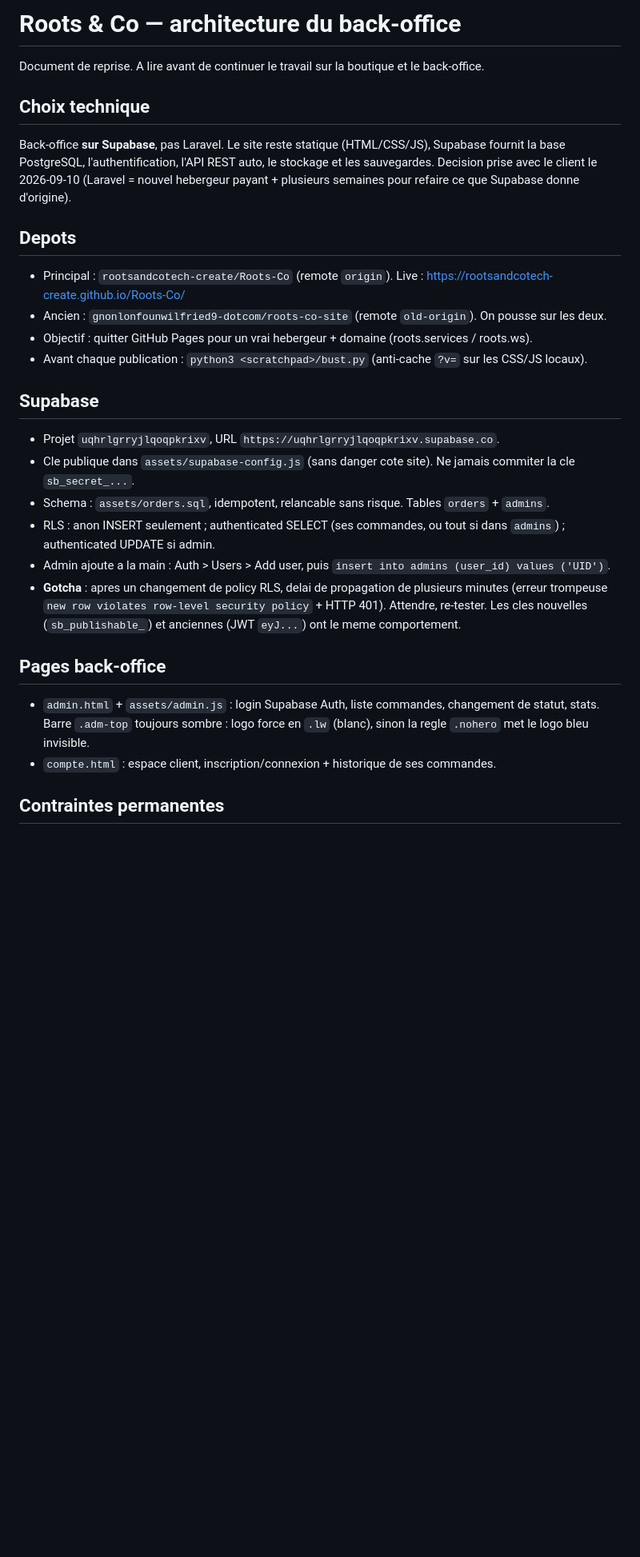
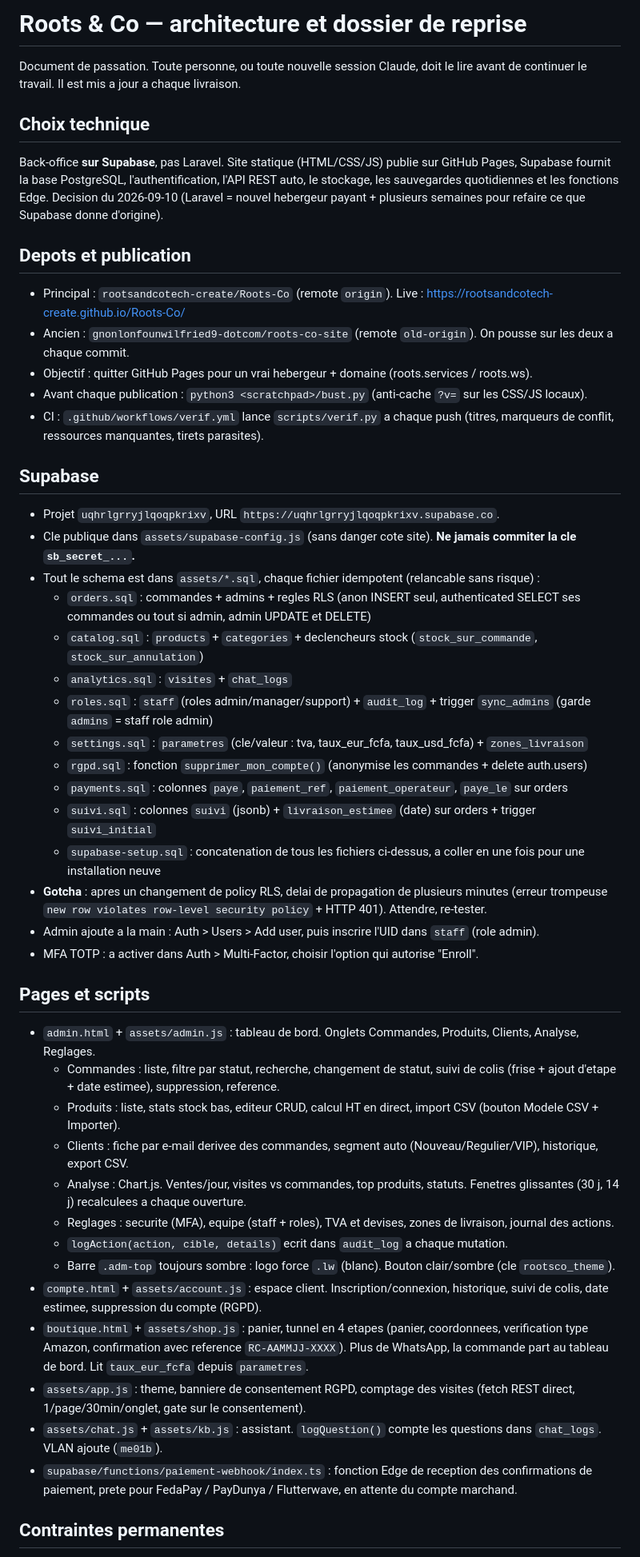
Before and after one commit to gnonlonfounwilfried9-dotcom/roots-co-site, a Markdown page: ARCHITECTURE.md, the part around one of its changes. Shown at 80% size. GitHub-like rendering; blank space fills up the shorter version.

Commit message:
ARCHITECTURE.md : mise a jour complete de l'etat du projet + journal des livraisons, tenu a jour a chaque commit pour toute reprise sur une autre session

```diff
--- a/ARCHITECTURE.md
+++ b/ARCHITECTURE.md
@@ -1,37 +1,58 @@
-# Roots & Co — architecture du back-office
+# Roots & Co — architecture et dossier de reprise
 
-Document de reprise. A lire avant de continuer le travail sur la boutique et le back-office.
+Document de passation. Toute personne, ou toute nouvelle session Claude, doit le lire
+avant de continuer le travail. Il est mis a jour a chaque livraison.
 
 ## Choix technique
 
-Back-office **sur Supabase**, pas Laravel. Le site reste statique (HTML/CSS/JS), Supabase
-fournit la base PostgreSQL, l'authentification, l'API REST auto, le stockage et les sauvegardes.
-Decision prise avec le client le 2026-09-10 (Laravel = nouvel hebergeur payant + plusieurs semaines
-pour refaire ce que Supabase donne d'origine).
+Back-office **sur Supabase**, pas Laravel. Site statique (HTML/CSS/JS) publie sur GitHub Pages,
+Supabase fournit la base PostgreSQL, l'authentification, l'API REST auto, le stockage, les
+sauvegardes quotidiennes et les fonctions Edge. Decision du 2026-09-10 (Laravel = nouvel
+hebergeur payant + plusieurs semaines pour refaire ce que Supabase donne d'origine).
 
-## Depots
+## Depots et publication
 
 - Principal : `rootsandcotech-create/Roots-Co` (remote `origin`). Live : https://rootsandcotech-create.github.io/Roots-Co/
-- Ancien : `gnonlonfounwilfried9-dotcom/roots-co-site` (remote `old-origin`). On pousse sur les deux.
+- Ancien : `gnonlonfounwilfried9-dotcom/roots-co-site` (remote `old-origin`). On pousse sur les deux a chaque commit.
 - Objectif : quitter GitHub Pages pour un vrai hebergeur + domaine (roots.services / roots.ws).
 - Avant chaque publication : `python3 <scratchpad>/bust.py` (anti-cache `?v=` sur les CSS/JS locaux).
+- CI : `.github/workflows/verif.yml` lance `scripts/verif.py` a chaque push (titres, marqueurs de
+  conflit, ressources manquantes, tirets parasites).
 
 ## Supabase
 
 - Projet `uqhrlgrryjlqoqpkrixv`, URL `https://uqhrlgrryjlqoqpkrixv.supabase.co`.
-- Cle publique dans `assets/supabase-config.js` (sans danger cote site). Ne jamais commiter la cle `sb_secret_...`.
-- Schema : `assets/orders.sql`, idempotent, relancable sans risque. Tables `orders` + `admins`.
-- RLS : anon INSERT seulement ; authenticated SELECT (ses commandes, ou tout si dans `admins`) ; authenticated UPDATE si admin.
-- Admin ajoute a la main : Auth > Users > Add user, puis `insert into admins (user_id) values ('UID')`.
+- Cle publique dans `assets/supabase-config.js` (sans danger cote site). **Ne jamais commiter la cle `sb_secret_...`.**
+- Tout le schema est dans `assets/*.sql`, chaque fichier idempotent (relancable sans risque) :
+  - `orders.sql` : commandes + admins + regles RLS (anon INSERT seul, authenticated SELECT ses commandes ou tout si admin, admin UPDATE et DELETE)
+  - `catalog.sql` : `products` + `categories` + declencheurs stock (`stock_sur_commande`, `stock_sur_annulation`)
+  - `analytics.sql` : `visites` + `chat_logs`
+  - `roles.sql` : `staff` (roles admin/manager/support) + `audit_log` + trigger `sync_admins` (garde `admins` = staff role admin)
+  - `settings.sql` : `parametres` (cle/valeur : tva, taux_eur_fcfa, taux_usd_fcfa) + `zones_livraison`
+  - `rgpd.sql` : fonction `supprimer_mon_compte()` (anonymise les commandes + delete auth.users)
+  - `payments.sql` : colonnes `paye`, `paiement_ref`, `paiement_operateur`, `paye_le` sur orders
+  - `suivi.sql` : colonnes `suivi` (jsonb) + `livraison_estimee` (date) sur orders + trigger `suivi_initial`
+  - `supabase-setup.sql` : concatenation de tous les fichiers ci-dessus, a coller en une fois pour une installation neuve
 - **Gotcha** : apres un changement de policy RLS, delai de propagation de plusieurs minutes
   (erreur trompeuse `new row violates row-level security policy` + HTTP 401). Attendre, re-tester.
-  Les cles nouvelles (`sb_publishable_`) et anciennes (JWT `eyJ...`) ont le meme comportement.
+- Admin ajoute a la main : Auth > Users > Add user, puis inscrire l'UID dans `staff` (role admin).
+- MFA TOTP : a activer dans Auth > Multi-Factor, choisir l'option qui autorise "Enroll".
 
-## Pages back-office
+## Pages et scripts
 
-- `admin.html` + `assets/admin.js` : login Supabase Auth, liste commandes, changement de statut, stats.
-  Barre `.adm-top` toujours sombre : logo force en `.lw` (blanc), sinon la regle `.nohero` met le logo bleu invisible.
-- `compte.html` : espace client, inscription/connexion + historique de ses commandes.
+- `admin.html` + `assets/admin.js` : tableau de bord. Onglets Commandes, Produits, Clients, Analyse, Reglages.
+  - Commandes : liste, filtre par statut, recherche, changement de statut, suivi de colis (frise + ajout d'etape + date estimee), suppression, reference.
+  - Produits : liste, stats stock bas, editeur CRUD, calcul HT en direct, import CSV (bouton Modele CSV + Importer).
+  - Clients : fiche par e-mail derivee des commandes, segment auto (Nouveau/Regulier/VIP), historique, export CSV.
+  - Analyse : Chart.js. Ventes/jour, visites vs commandes, top produits, statuts. Fenetres glissantes (30 j, 14 j) recalculees a chaque ouverture.
+  - Reglages : securite (MFA), equipe (staff + roles), TVA et devises, zones de livraison, journal des actions.
+  - `logAction(action, cible, details)` ecrit dans `audit_log` a chaque mutation.
+  - Barre `.adm-top` toujours sombre : logo force `.lw` (blanc). Bouton clair/sombre (cle `rootsco_theme`).
+- `compte.html` + `assets/account.js` : espace client. Inscription/connexion, historique, suivi de colis, date estimee, suppression du compte (RGPD).
+- `boutique.html` + `assets/shop.js` : panier, tunnel en 4 etapes (panier, coordonnees, verification type Amazon, confirmation avec reference `RC-AAMMJJ-XXXX`). Plus de WhatsApp, la commande part au tableau de bord. Lit `taux_eur_fcfa` depuis `parametres`.
+- `assets/app.js` : theme, banniere de consentement RGPD, comptage des visites (fetch REST direct, 1/page/30min/onglet, gate sur le consentement).
+- `assets/chat.js` + `assets/kb.js` : assistant. `logQuestion()` compte les questions dans `chat_logs`. VLAN ajoute (`me01b`).
+- `supabase/functions/paiement-webhook/index.ts` : fonction Edge de reception des confirmations de paiement, prete pour FedaPay / PayDunya / Flutterwave, en attente du compte marchand.
 
 ## Contraintes permanentes
 
```
Also changed, not shown: other parts of ARCHITECTURE.md (+13 -22 lines).
